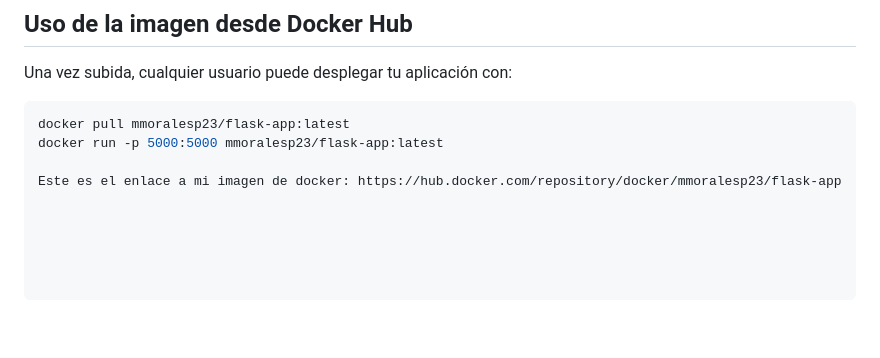
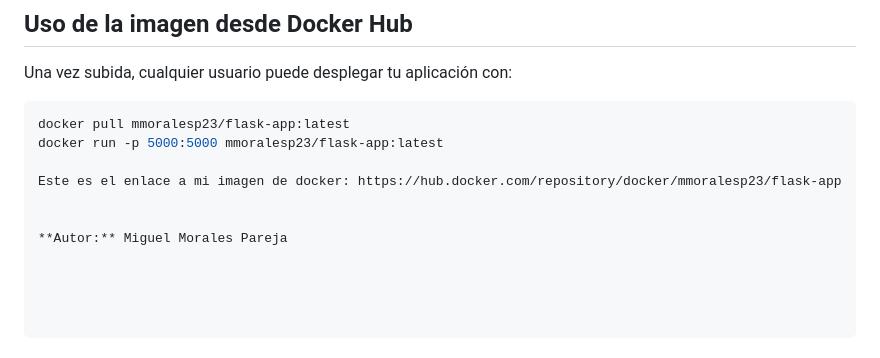
Before and after one commit to mmoralesp95/Proyecto_IA, a Markdown page: README.md, the part around the change. Rendered like a GitHub page; blank space fills up the shorter version.

Commit message:
Cambio readm

```diff
--- a/README.md
+++ b/README.md
@@ -121,3 +121,6 @@ docker pull mmoralesp23/flask-app:latest
 docker run -p 5000:5000 mmoralesp23/flask-app:latest
 
 Este es el enlace a mi imagen de docker: https://hub.docker.com/repository/docker/mmoralesp23/flask-app
+
+
+**Autor:** Miguel Morales Pareja
```
